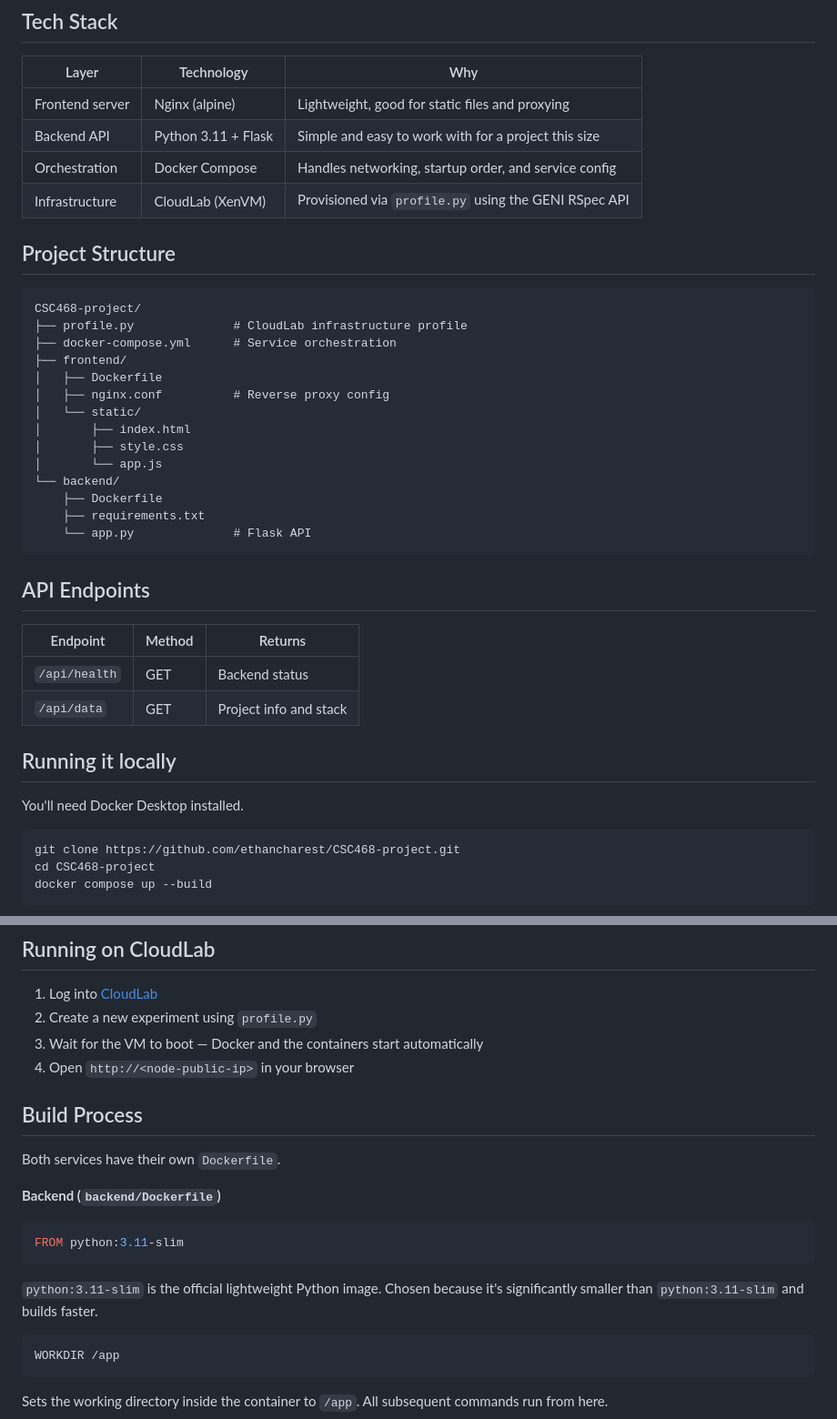
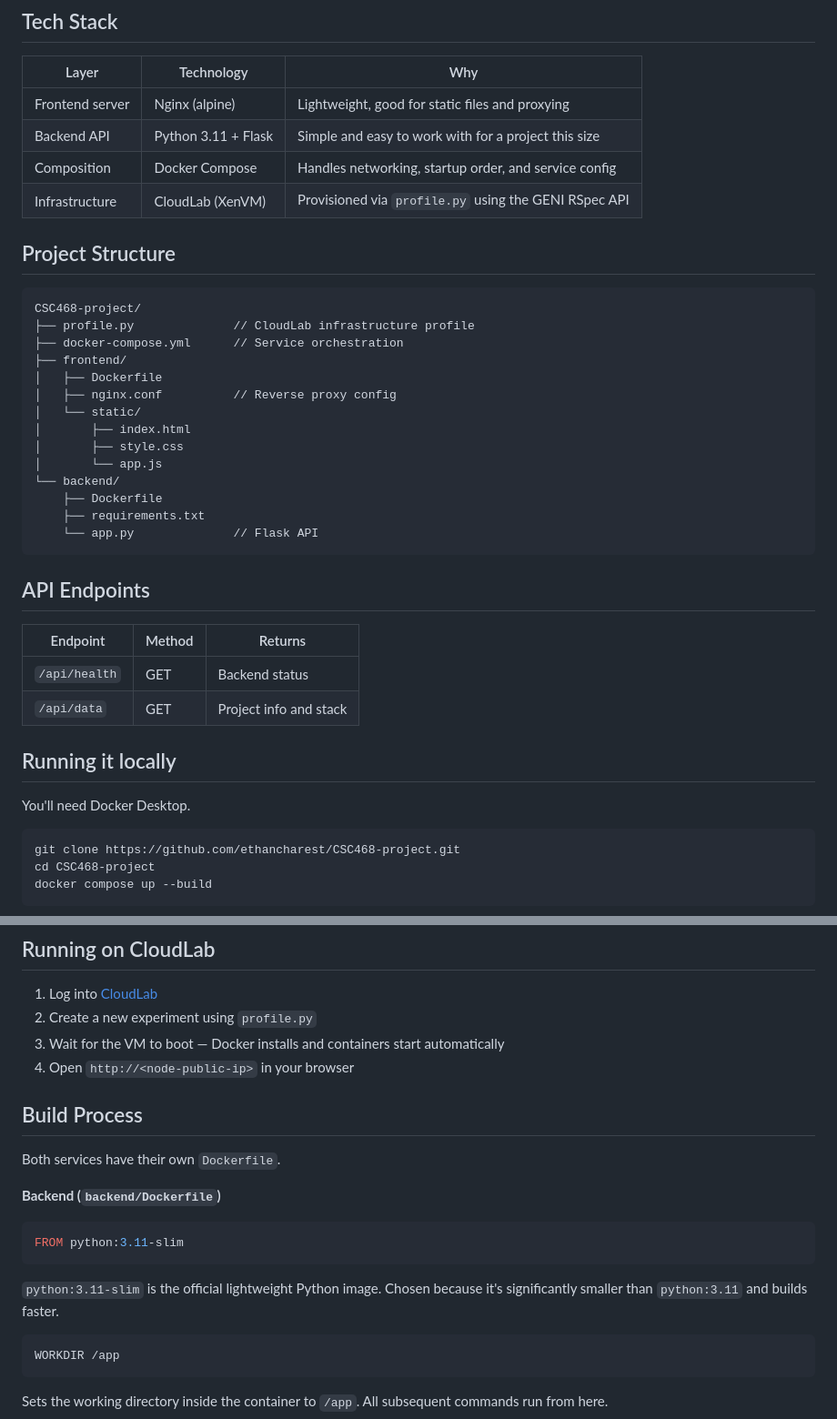
Before and after one commit to ethancharest/CSC468-project, a Markdown page: README.md, 2 parts joined by grey strips. Shown at 91% size. Drawn GitHub-style.

Commit message:
Updated README
Updated terminology and comments for clarity in README.md.

````diff
--- a/README.md
+++ b/README.md
@@ -18,18 +18,18 @@ Built to get hands-on with Docker, container networking, and cloud infrastructur
 |-------|-----------|-----|
 | Frontend server | Nginx (alpine) | Lightweight, good for static files and proxying |
 | Backend API | Python 3.11 + Flask | Simple and easy to work with for a project this size |
-| Orchestration | Docker Compose | Handles networking, startup order, and service config |
+| Composition | Docker Compose | Handles networking, startup order, and service config |
 | Infrastructure | CloudLab (XenVM) | Provisioned via `profile.py` using the GENI RSpec API |
 
 ## Project Structure
 
 ```
 CSC468-project/
-├── profile.py              # CloudLab infrastructure profile
-├── docker-compose.yml      # Service orchestration
+├── profile.py              // CloudLab infrastructure profile
+├── docker-compose.yml      // Service orchestration
 ├── frontend/
 │   ├── Dockerfile
-│   ├── nginx.conf          # Reverse proxy config
+│   ├── nginx.conf          // Reverse proxy config
 │   └── static/
 │       ├── index.html
 │       ├── style.css
@@ -37,7 +37,7 @@ CSC468-project/
 └── backend/
     ├── Dockerfile
     ├── requirements.txt
-    └── app.py              # Flask API
+    └── app.py              // Flask API
 ```
 
 ## API Endpoints
@@ -49,7 +49,7 @@ CSC468-project/
 
 ## Running it locally
 
-You'll need Docker Desktop installed.
+You'll need Docker Desktop.
 
 ```bash
 git clone https://github.com/ethancharest/CSC468-project.git
@@ -67,7 +67,7 @@ docker compose down
 
 1. Log into [CloudLab](https://cloudlab.us)
 2. Create a new experiment using `profile.py`
-3. Wait for the VM to boot — Docker and the containers start automatically
+3. Wait for the VM to boot — Docker installs and containers start automatically
 4. Open `http://<node-public-ip>` in your browser
 
 ## Build Process
@@ -79,7 +79,7 @@ Both services have their own `Dockerfile`.
 ```dockerfile
 FROM python:3.11-slim
 ```
-`python:3.11-slim` is the official lightweight Python image. Chosen because it's significantly smaller than `python:3.11-slim` and builds faster.
+`python:3.11-slim` is the official lightweight Python image. Chosen because it's significantly smaller than `python:3.11` and builds faster.
 
 ```dockerfile
 WORKDIR /app
````
